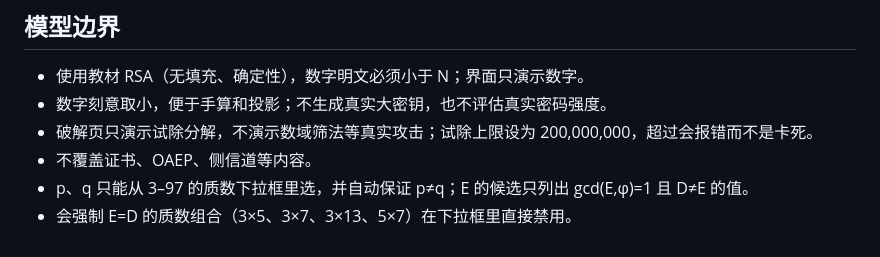
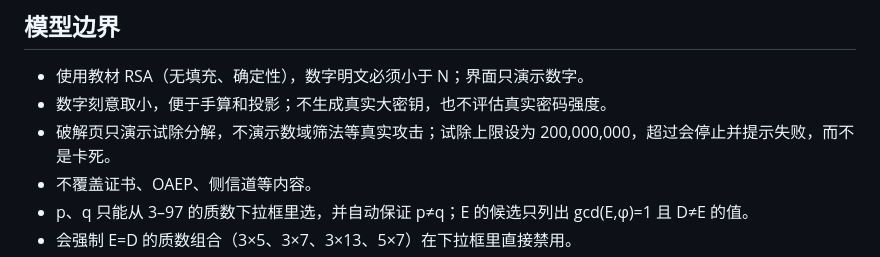
Before and after one commit to yuanxy92/sjtu-cs0502-vibe-coding, a Markdown page: projects/rsa-lab/README.md, the part around the change. Drawn GitHub-style.

Commit message:
Clarify trial-division limit behavior

```diff
--- a/projects/rsa-lab/README.md
+++ b/projects/rsa-lab/README.md
@@ -49,7 +49,7 @@
 
 - 使用教材 RSA（无填充、确定性），数字明文必须小于 N；界面只演示数字。
 - 数字刻意取小，便于手算和投影；不生成真实大密钥，也不评估真实密码强度。
-- 破解页只演示试除分解，不演示数域筛法等真实攻击；试除上限设为 200,000,000，超过会报错而不是卡死。
+- 破解页只演示试除分解，不演示数域筛法等真实攻击；试除上限设为 200,000,000，超过会停止并提示失败，而不是卡死。
 - 不覆盖证书、OAEP、侧信道等内容。
 - p、q 只能从 3–97 的质数下拉框里选，并自动保证 p≠q；E 的候选只列出 gcd(E,φ)=1 且 D≠E 的值。
 - 会强制 E=D 的质数组合（3×5、3×7、3×13、5×7）在下拉框里直接禁用。
```
